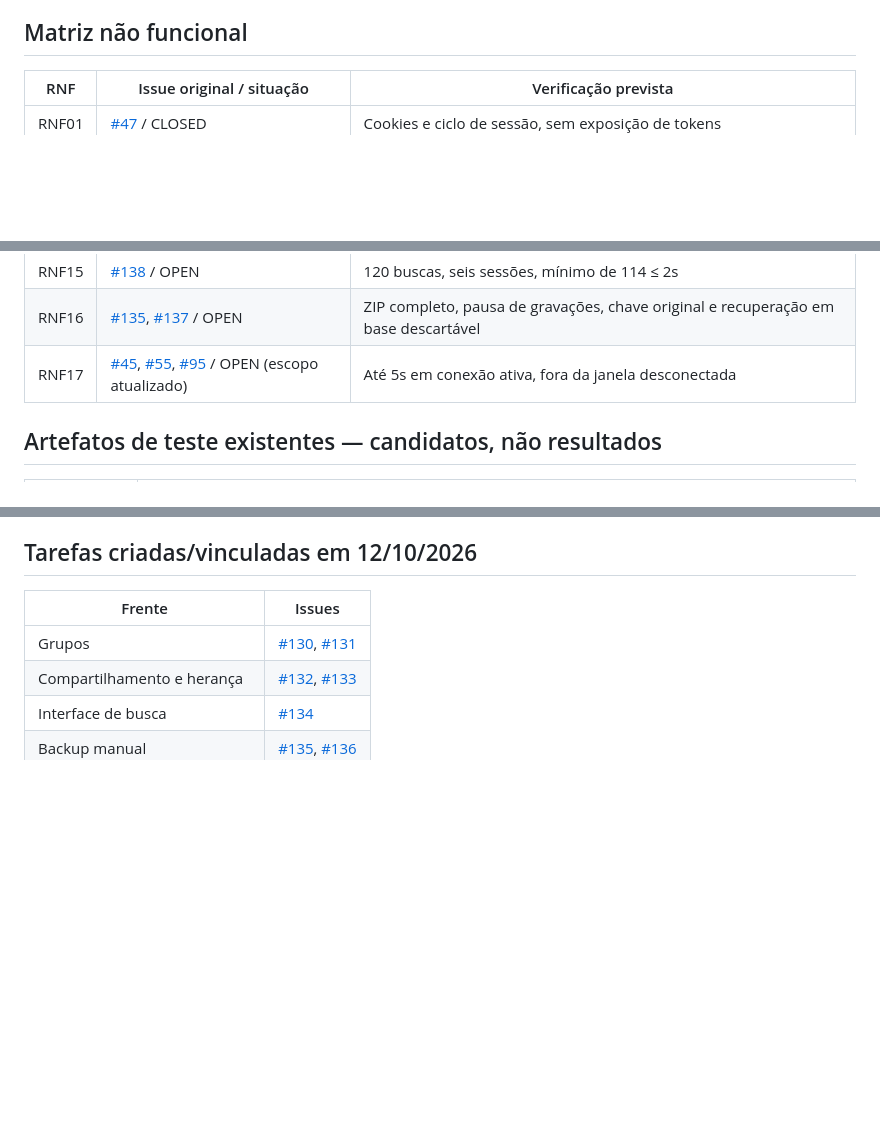
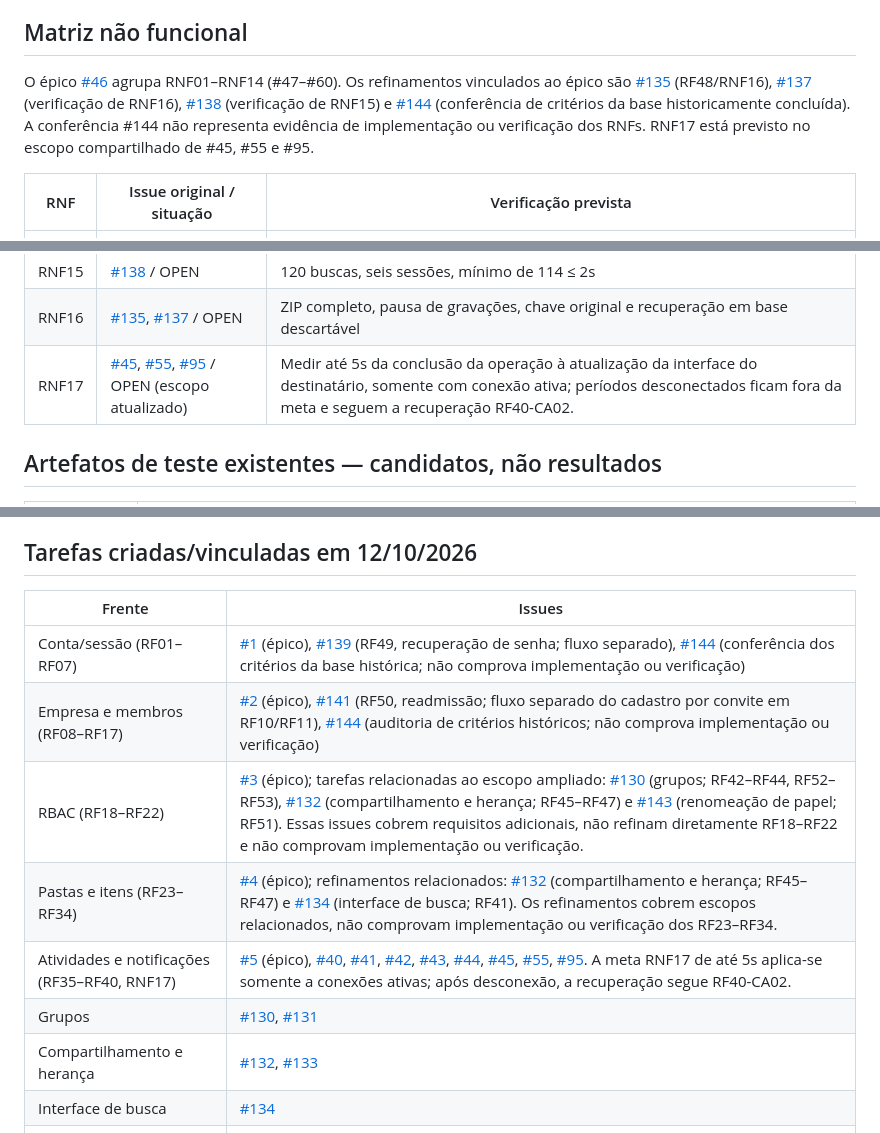
Before and after one commit to felipp2t/UniSatc-Projeto-integrador, a Markdown page: docs/RASTREABILIDADE.md, 3 parts joined by grey strips. GitHub-like rendering; blank space fills up the shorter version.

Commit message:
docs(requirements): consolidate epic traceability (#204)

```diff
--- a/docs/RASTREABILIDADE.md
+++ b/docs/RASTREABILIDADE.md
@@ -88,6 +88,8 @@ Essa evidência cobre comportamento frontend e sessão local. Validade real de u
 
 ## Matriz não funcional
 
+O épico [#46](https://github.com/felipp2t/UniSatc-Projeto-integrador/issues/46) agrupa RNF01–RNF14 (#47–#60). Os refinamentos vinculados ao épico são [#135](https://github.com/felipp2t/UniSatc-Projeto-integrador/issues/135) (RF48/RNF16), [#137](https://github.com/felipp2t/UniSatc-Projeto-integrador/issues/137) (verificação de RNF16), [#138](https://github.com/felipp2t/UniSatc-Projeto-integrador/issues/138) (verificação de RNF15) e [#144](https://github.com/felipp2t/UniSatc-Projeto-integrador/issues/144) (conferência de critérios da base historicamente concluída). A conferência #144 não representa evidência de implementação ou verificação dos RNFs. RNF17 está previsto no escopo compartilhado de #45, #55 e #95.
+
 | RNF | Issue original / situação | Verificação prevista |
 |---|---|---|
 | RNF01 | [#47](https://github.com/felipp2t/UniSatc-Projeto-integrador/issues/47) / CLOSED | Cookies e ciclo de sessão, sem exposição de tokens |
@@ -106,7 +108,7 @@ Essa evidência cobre comportamento frontend e sessão local. Validade real de u
 | RNF14 | [#60](https://github.com/felipp2t/UniSatc-Projeto-integrador/issues/60) / OPEN | Segredo cifrado e recuperação autorizada |
 | RNF15 | [#138](https://github.com/felipp2t/UniSatc-Projeto-integrador/issues/138) / OPEN | 120 buscas, seis sessões, mínimo de 114 ≤ 2s |
 | RNF16 | [#135](https://github.com/felipp2t/UniSatc-Projeto-integrador/issues/135), [#137](https://github.com/felipp2t/UniSatc-Projeto-integrador/issues/137) / OPEN | ZIP completo, pausa de gravações, chave original e recuperação em base descartável |
-| RNF17 | [#45](https://github.com/felipp2t/UniSatc-Projeto-integrador/issues/45), [#55](https://github.com/felipp2t/UniSatc-Projeto-integrador/issues/55), [#95](https://github.com/felipp2t/UniSatc-Projeto-integrador/issues/95) / OPEN (escopo atualizado) | Até 5s em conexão ativa, fora da janela desconectada |
+| RNF17 | [#45](https://github.com/felipp2t/UniSatc-Projeto-integrador/issues/45), [#55](https://github.com/felipp2t/UniSatc-Projeto-integrador/issues/55), [#95](https://github.com/felipp2t/UniSatc-Projeto-integrador/issues/95) / OPEN (escopo atualizado) | Medir até 5s da conclusão da operação à atualização da interface do destinatário, somente com conexão ativa; períodos desconectados ficam fora da meta e seguem a recuperação RF40-CA02. |
 
 ## Artefatos de teste existentes — candidatos, não resultados
 
@@ -135,6 +137,11 @@ Os detalhes de limites, pacote e automação foram aprovados em 12/10/2026 e est
 
 | Frente | Issues |
 |---|---|
+| Conta/sessão (RF01–RF07) | [#1](https://github.com/felipp2t/UniSatc-Projeto-integrador/issues/1) (épico), [#139](https://github.com/felipp2t/UniSatc-Projeto-integrador/issues/139) (RF49, recuperação de senha; fluxo separado), [#144](https://github.com/felipp2t/UniSatc-Projeto-integrador/issues/144) (conferência dos critérios da base histórica; não comprova implementação ou verificação) |
+| Empresa e membros (RF08–RF17) | [#2](https://github.com/felipp2t/UniSatc-Projeto-integrador/issues/2) (épico), [#141](https://github.com/felipp2t/UniSatc-Projeto-integrador/issues/141) (RF50, readmissão; fluxo separado do cadastro por convite em RF10/RF11), [#144](https://github.com/felipp2t/UniSatc-Projeto-integrador/issues/144) (auditoria de critérios históricos; não comprova implementação ou verificação) |
+| RBAC (RF18–RF22) | [#3](https://github.com/felipp2t/UniSatc-Projeto-integrador/issues/3) (épico); tarefas relacionadas ao escopo ampliado: [#130](https://github.com/felipp2t/UniSatc-Projeto-integrador/issues/130) (grupos; RF42–RF44, RF52–RF53), [#132](https://github.com/felipp2t/UniSatc-Projeto-integrador/issues/132) (compartilhamento e herança; RF45–RF47) e [#143](https://github.com/felipp2t/UniSatc-Projeto-integrador/issues/143) (renomeação de papel; RF51). Essas issues cobrem requisitos adicionais, não refinam diretamente RF18–RF22 e não comprovam implementação ou verificação. |
+| Pastas e itens (RF23–RF34) | [#4](https://github.com/felipp2t/UniSatc-Projeto-integrador/issues/4) (épico); refinamentos relacionados: [#132](https://github.com/felipp2t/UniSatc-Projeto-integrador/issues/132) (compartilhamento e herança; RF45–RF47) e [#134](https://github.com/felipp2t/UniSatc-Projeto-integrador/issues/134) (interface de busca; RF41). Os refinamentos cobrem escopos relacionados, não comprovam implementação ou verificação dos RF23–RF34. |
+| Atividades e notificações (RF35–RF40, RNF17) | [#5](https://github.com/felipp2t/UniSatc-Projeto-integrador/issues/5) (épico), [#40](https://github.com/felipp2t/UniSatc-Projeto-integrador/issues/40), [#41](https://github.com/felipp2t/UniSatc-Projeto-integrador/issues/41), [#42](https://github.com/felipp2t/UniSatc-Projeto-integrador/issues/42), [#43](https://github.com/felipp2t/UniSatc-Projeto-integrador/issues/43), [#44](https://github.com/felipp2t/UniSatc-Projeto-integrador/issues/44), [#45](https://github.com/felipp2t/UniSatc-Projeto-integrador/issues/45), [#55](https://github.com/felipp2t/UniSatc-Projeto-integrador/issues/55), [#95](https://github.com/felipp2t/UniSatc-Projeto-integrador/issues/95). A meta RNF17 de até 5s aplica-se somente a conexões ativas; após desconexão, a recuperação segue RF40-CA02. |
 | Grupos | [#130](https://github.com/felipp2t/UniSatc-Projeto-integrador/issues/130), [#131](https://github.com/felipp2t/UniSatc-Projeto-integrador/issues/131) |
 | Compartilhamento e herança | [#132](https://github.com/felipp2t/UniSatc-Projeto-integrador/issues/132), [#133](https://github.com/felipp2t/UniSatc-Projeto-integrador/issues/133) |
 | Interface de busca | [#134](https://github.com/felipp2t/UniSatc-Projeto-integrador/issues/134) |
```
